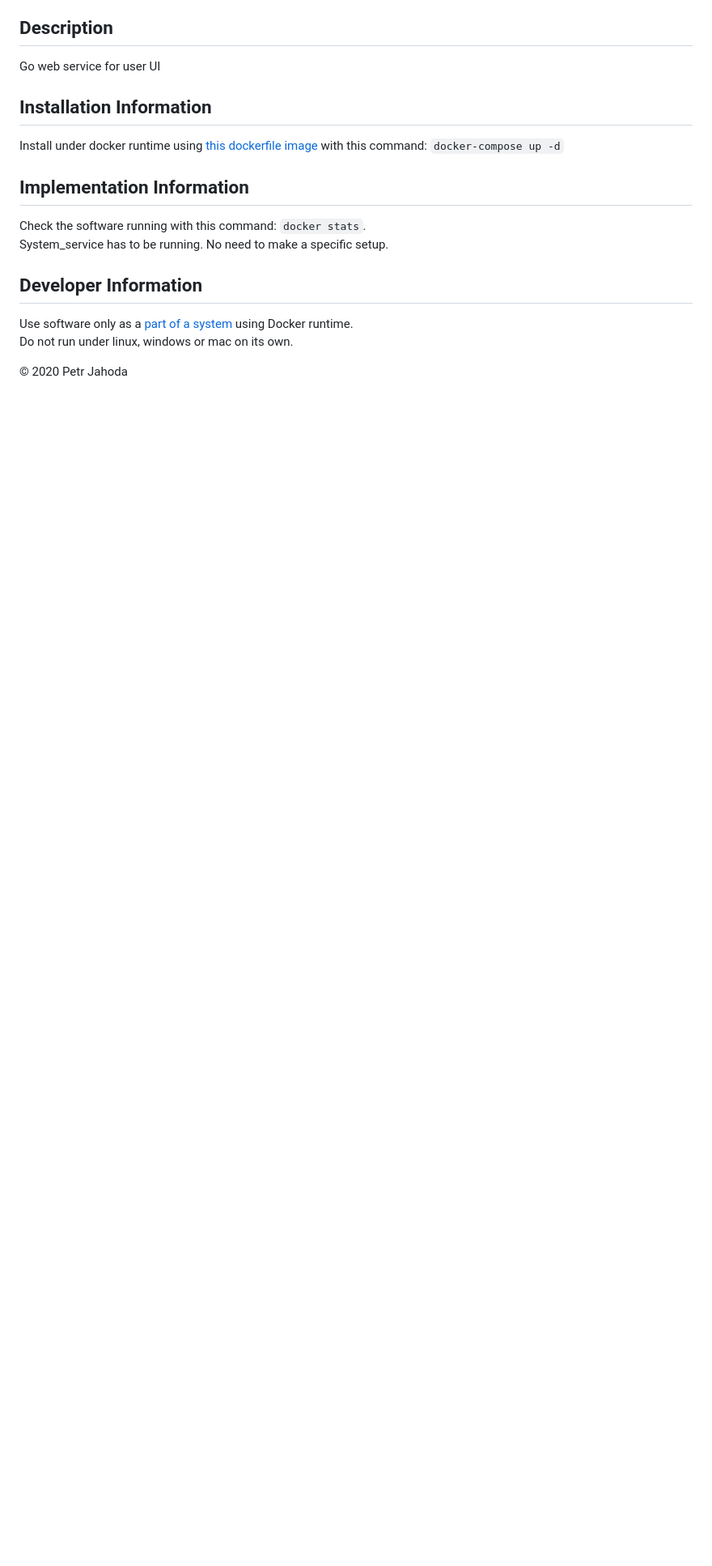
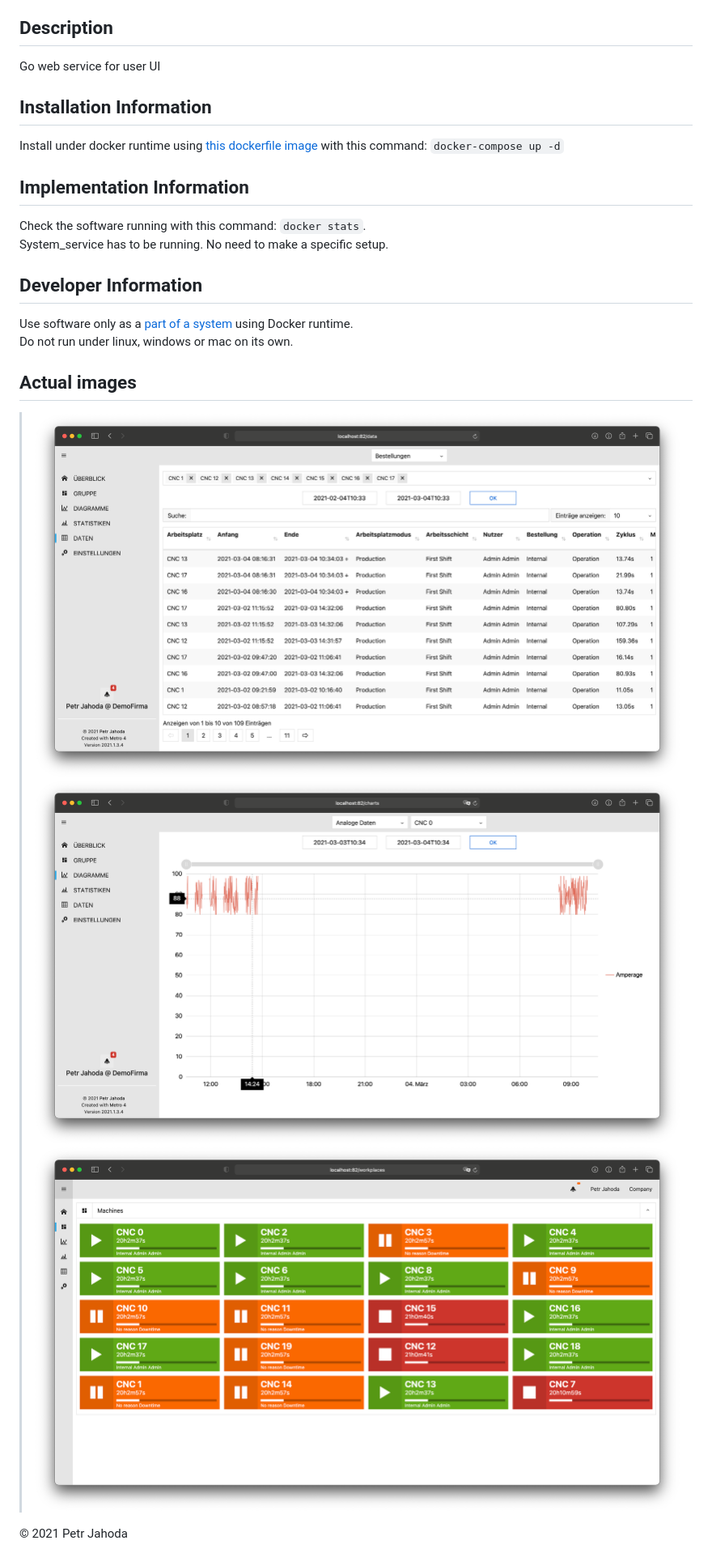
Before and after one commit to petrjahoda/system_webservice, a Markdown page: README.md, the part around the change printed below. Shown: that part at 81% size. GitHub-like rendering; pictures changed too: screenshots/Screenshot 2021-03-04 at 10.34.18.png (added), screenshots/Screenshot 2021-03-04 at 10.34.51.png (added), screenshots/Screenshot 2021-03-04 at 10.35.02.png (added); blank space fills up the shorter version.

```diff
--- a/README.md
+++ b/README.md
@@ -34,4 +33,10 @@ System_service has to be running. No need to make a specific setup.
 Use software only as a [part of a system](https://github.com/petrjahoda/system) using Docker runtime.<br/>
 Do not run under linux, windows or mac on its own.
 
-© 2020 Petr Jahoda
+## Actual images
+
+> ![actual screenshot](screenshots/Screenshot%202021-03-04%20at%2010.34.18.png)
+> ![actual screenshot](screenshots/Screenshot%202021-03-04%20at%2010.34.51.png)
+> ![actual screenshot](screenshots/Screenshot%202021-03-04%20at%2010.35.02.png)
+
+© 2021 Petr Jahoda
```
Also changed, not shown: other parts of README.md (+1 -2 lines).
